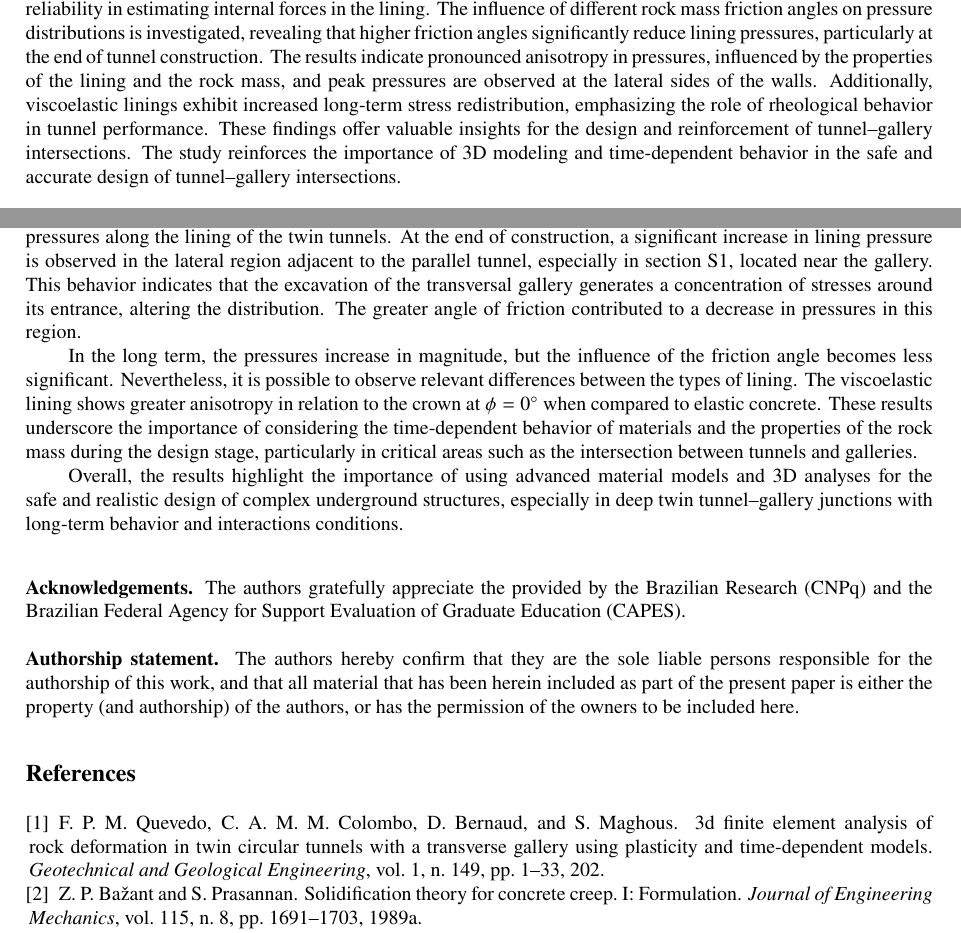
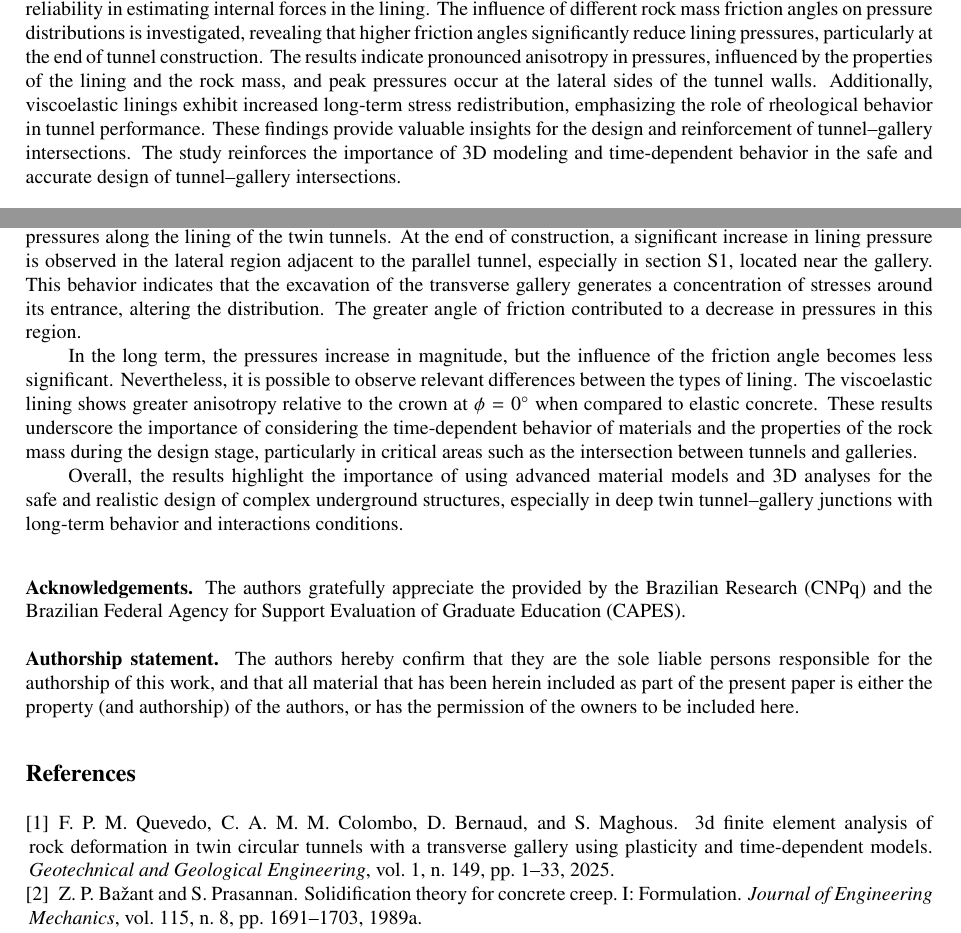
Before and after one commit to felquevedo/CILAMCE2025, a LaTeX book (template.tex, which reads bibliography.bib): two parts of pages 1 and 7 of 7, joined at a grey line, cut so that both start at the same text. Compiled offline with pdfLaTeX; a LaTeX package or settings file that is missing is left out.

Commit message:
Modfy to revised version

```diff
--- a/bibliography.bib
+++ b/bibliography.bib
@@ -1,12 +1,12 @@
 %-------------------------------------------------------%
 @article{Quevedoetal2025,
-author		= "Felipe P. M. Quevedo AND Carlos A. M. M. Colombo AND Denise Bernaud AND Samir Maghous",
-title     = "3D Finite Element Analysis of Rock Deformation in Twin Circular Tunnels with a Transverse Gallery Using Plasticity and Time‑Dependent Models",
-journal = "Geotechnical and Geological Engineering",
-year      =  "202",
-volume   = "1",
-number   = "149",
-pages	= "1-33"}
+	author = "Felipe P. M. Quevedo AND Carlos A. M. M. Colombo AND Denise Bernaud AND Samir Maghous",
+	title     = "3D Finite Element Analysis of Rock Deformation in Twin Circular Tunnels with a Transverse Gallery Using Plasticity and Time‑Dependent Models",
+	journal = "Geotechnical and Geological Engineering",
+	year      =  "2025",
+	volume   = "1",
+	number   = "149",
+	pages	= "1-33"}
 
 @article{BazantPrasannanA,
 	author = "Ba{\v{z}}ant, Zden{\v{e}}k P AND Prasannan, Santosh",
--- a/template.tex
+++ b/template.tex
@@ -232,7 +232,7 @@ Pressure anisotropy on twin tunnel linings induced by a transverse gallery const
 % ABSTRACT
 % --------------------------------------------------------------------------
 
-\noindent \textbf{Abstract.} The increasing construction of twin tunnels demands a comprehensive understanding of their interaction with transverse galleries and the surrounding rock mass. This study conducts a 3D finite element analysis of the junction between deep twin tunnels and a transverse gallery, incorporating time-dependent effects such as rock mass creep, concrete creep, and shrinkage. The model is verified against existing numerical results, confirming its reliability in estimating internal forces in the lining. The influence of different rock mass friction angles on pressure distributions is investigated, revealing that higher friction angles significantly reduce lining pressures, particularly at the end of tunnel construction. The results indicate pronounced anisotropy in pressures, influenced by the properties of the lining and the rock mass, and peak pressures are observed at the lateral sides of the walls. Additionally, viscoelastic linings exhibit increased long-term stress redistribution, emphasizing the role of rheological behavior in tunnel performance. These findings offer valuable insights for the design and reinforcement of tunnel–gallery intersections. The study reinforces the importance of 3D modeling and time-dependent behavior in the safe and accurate design of tunnel–gallery intersections.
+\noindent \textbf{Abstract.} The increasing construction of twin tunnels demands a comprehensive understanding of their interaction with transverse galleries and the surrounding rock mass. This study conducts a 3D finite element analysis of the junction between deep twin tunnels and a transverse gallery, incorporating time-dependent effects such as rock mass creep, concrete creep, and shrinkage. The model is verified against existing numerical results, confirming its reliability in estimating internal forces in the lining. The influence of different rock mass friction angles on pressure distributions is investigated, revealing that higher friction angles significantly reduce lining pressures, particularly at the end of tunnel construction. The results indicate pronounced anisotropy in pressures, influenced by the properties of the lining and the rock mass, and peak pressures occur at the lateral sides of the tunnel walls. Additionally, viscoelastic linings exhibit increased long-term stress redistribution, emphasizing the role of rheological behavior in tunnel performance. These findings provide valuable insights for the design and reinforcement of tunnel–gallery intersections. The study reinforces the importance of 3D modeling and time-dependent behavior in the safe and accurate design of tunnel–gallery intersections.
 
 
 \vspace{18pt} % <- keep this vertical space!
@@ -444,9 +444,9 @@ In terms of pressure magnitude, the elastic lining presented higher values compa
 
 The computational model verification confirmed its accuracy in capturing internal forces in tunnel linings, particularly near the transverse gallery where interactions are more significant. Discrepancies in regions farther from the gallery are mainly due to differences in modeling approaches, including element types, excavation methods, and constitutive behavior.
 
-The results obtained demonstrate the impact of constructing the transverse gallery on the redistribution of pressures along the lining of the twin tunnels. At the end of construction, a significant increase in lining pressure is observed in the lateral region adjacent to the parallel tunnel, especially in section S1, located near the gallery. This behavior indicates that the excavation of the transversal gallery generates a concentration of stresses around its entrance, altering the distribution. The greater angle of friction contributed to a decrease in pressures in this region.
+The results obtained demonstrate the impact of constructing the transverse gallery on the redistribution of pressures along the lining of the twin tunnels. At the end of construction, a significant increase in lining pressure is observed in the lateral region adjacent to the parallel tunnel, especially in section S1, located near the gallery. This behavior indicates that the excavation of the transverse gallery generates a concentration of stresses around its entrance, altering the distribution. The greater angle of friction contributed to a decrease in pressures in this region.
 
-In the long term, the pressures increase in magnitude, but the influence of the friction angle becomes less significant. Nevertheless, it is possible to observe relevant differences between the types of lining. The viscoelastic lining shows greater anisotropy in relation to the crown at $\phi=0^{\circ}$ when compared to elastic concrete. These results underscore the importance of considering the time-dependent behavior of materials and the properties of the rock mass during the design stage, particularly in critical areas such as the intersection between tunnels and galleries.
+In the long term, the pressures increase in magnitude, but the influence of the friction angle becomes less significant. Nevertheless, it is possible to observe relevant differences between the types of lining. The viscoelastic lining shows greater anisotropy relative to the crown at $\phi=0^{\circ}$ when compared to elastic concrete. These results underscore the importance of considering the time-dependent behavior of materials and the properties of the rock mass during the design stage, particularly in critical areas such as the intersection between tunnels and galleries.
 
 Overall, the results highlight the importance of using advanced material models and 3D analyses for the safe and realistic design of complex underground structures, especially in deep twin tunnel–gallery junctions with long-term behavior and interactions conditions.
 
```
Also changed, not shown: Bianca et al - Pressure Anisotropy on twin tunnel linings_reviewd.pdf (added), Figures/Fig5.pdf, Figures/Fig5.svg, template.bbl, template.pdf (added), template.tex (18 more changed lines), 5 other files.
